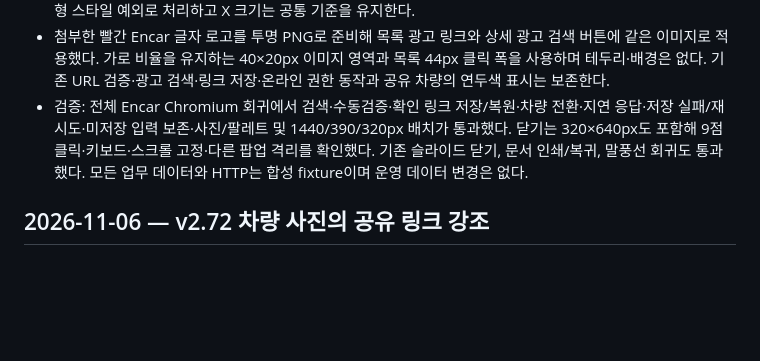
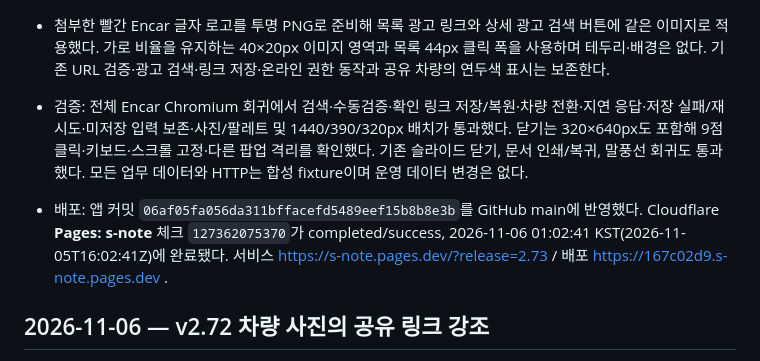
Before and after one commit to spooky1121/s-note, a Markdown page: PROJECT_HISTORY.md, the part around the change. Rendered like a GitHub page; blank space fills up the shorter version.

Commit message:
docs: record successful s-note v2.73 deployment [skip ci]

```diff
--- a/PROJECT_HISTORY.md
+++ b/PROJECT_HISTORY.md
@@ -5,6 +5,8 @@
 - 차량 상세 닫기 버튼을 오른쪽 위에서 왼쪽 위 경계로 옮겨 34px 빨간 원과 흰색 X로 강조했다. 데스크톱은 경계에 절반 겹치고 모바일은 화면 왼쪽 8px 안쪽에 두어 잘림을 막는다. 제목 공간을 확보하고 스크롤 중 위치를 고정하며 기존 슬라이드 아웃과 미저장 변경 저장/폐기 흐름을 유지한다. 공통 아이콘 정규화에서는 이 버튼만 원형 스타일 예외로 처리하고 X 크기는 공통 기준을 유지한다.
 - 첨부한 빨간 Encar 글자 로고를 투명 PNG로 준비해 목록 광고 링크와 상세 광고 검색 버튼에 같은 이미지로 적용했다. 가로 비율을 유지하는 40×20px 이미지 영역과 목록 44px 클릭 폭을 사용하며 테두리·배경은 없다. 기존 URL 검증·광고 검색·링크 저장·온라인 권한 동작과 공유 차량의 연두색 표시는 보존한다.
 - 검증: 전체 Encar Chromium 회귀에서 검색·수동검증·확인 링크 저장/복원·차량 전환·지연 응답·저장 실패/재시도·미저장 입력 보존·사진/팔레트 및 1440/390/320px 배치가 통과했다. 닫기는 320×640px도 포함해 9점 클릭·키보드·스크롤 고정·다른 팝업 격리를 확인했다. 기존 슬라이드 닫기, 문서 인쇄/복귀, 말풍선 회귀도 통과했다. 모든 업무 데이터와 HTTP는 합성 fixture이며 운영 데이터 변경은 없다.
+
+- 배포: 앱 커밋 `06af05fa056da311bffacefd5489eef15b8b8e3b`를 GitHub main에 반영했다. Cloudflare **Pages: s-note** 체크 `127362075370`가 completed/success, 2026-11-06 01:02:41 KST(2026-11-05T16:02:41Z)에 완료됐다. 서비스 https://s-note.pages.dev/?release=2.73 / 배포 https://167c02d9.s-note.pages.dev .
 
 ## 2026-11-06 — v2.72 차량 사진의 공유 링크 강조
 
```
